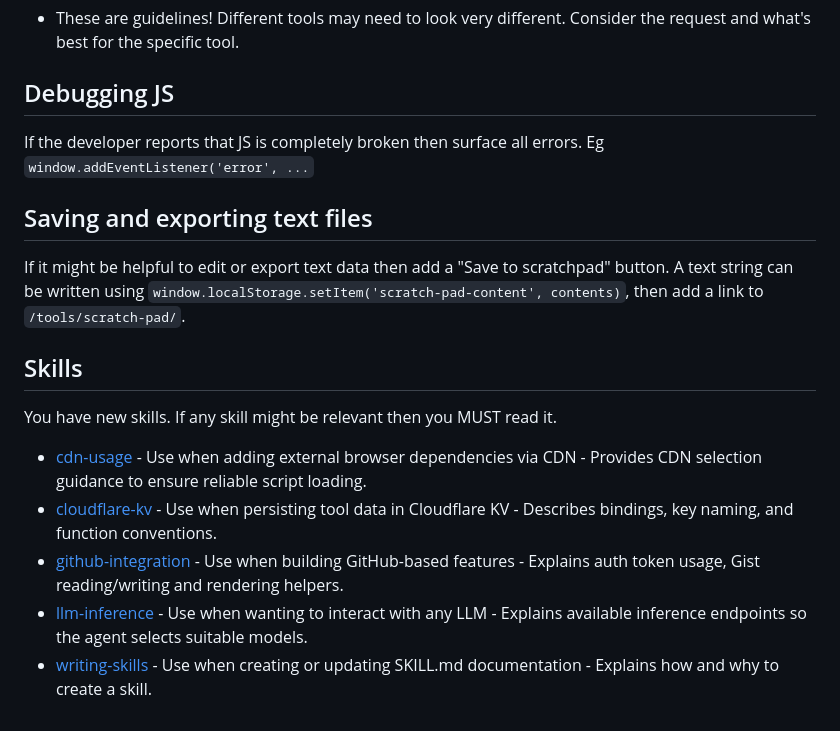
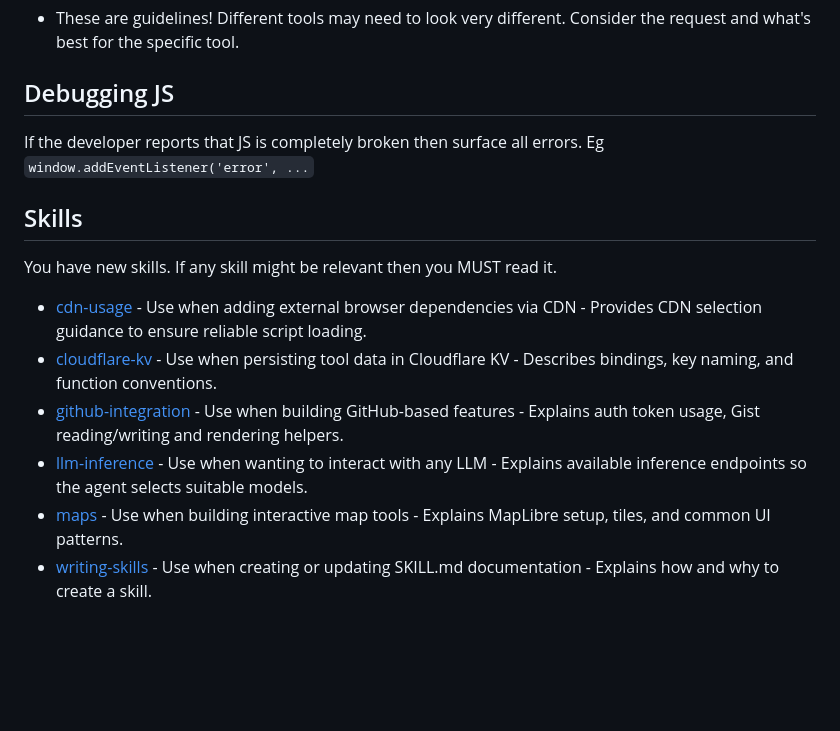
Before and after one commit to dave1010/tools, a Markdown page: AGENTS.md, the part around the change. Drawn GitHub-style; blank space fills up the shorter version.

Commit message:
chore: sync AGENTS skills list

```diff
--- a/AGENTS.md
+++ b/AGENTS.md
@@ -46,12 +46,6 @@ If the developer reports that JS is completely broken then surface all errors. E
 
 <skills>
 
-## Saving and exporting text files
-
-If it might be helpful to edit or export text data then add a "Save to scratchpad" button.
-A text string can be written using `window.localStorage.setItem('scratch-pad-content', contents)`,
-then add a link to `/tools/scratch-pad/`.
-
 ## Skills
 
 You have new skills. If any skill might be relevant then you MUST read it.
@@ -60,5 +54,6 @@ You have new skills. If any skill might be relevant then you MUST read it.
 - [cloudflare-kv](.skills/cloudflare-kv/SKILL.md) - Use when persisting tool data in Cloudflare KV - Describes bindings, key naming, and function conventions.
 - [github-integration](.skills/github-integration/SKILL.md) - Use when building GitHub-based features - Explains auth token usage, Gist reading/writing and rendering helpers.
 - [llm-inference](.skills/llm-inference/SKILL.md) - Use when wanting to interact with any LLM - Explains available inference endpoints so the agent selects suitable models.
+- [maps](.skills/maps/SKILL.md) - Use when building interactive map tools - Explains MapLibre setup, tiles, and common UI patterns.
 - [writing-skills](.skills/writing-skills/SKILL.md) - Use when creating or updating SKILL.md documentation - Explains how and why to create a skill.
 </skills>
```
